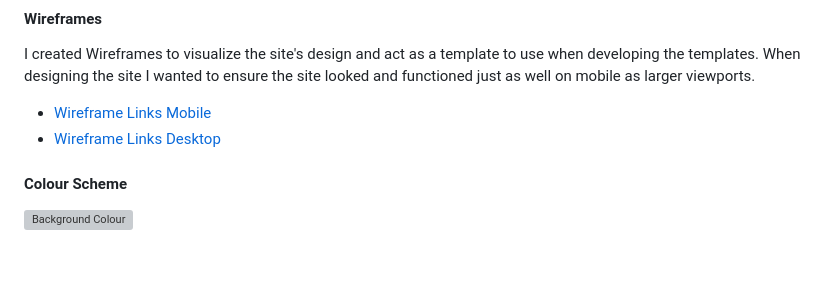
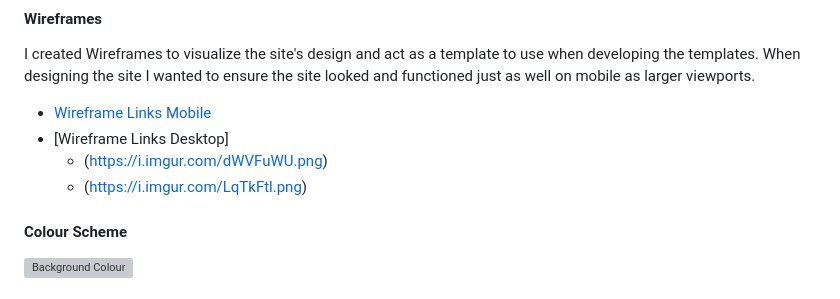
Before and after one commit to rotem711/balanced-news-app, a Markdown page: README.md, the part around the change. GitHub-like rendering; blank space fills up the shorter version; grey boxes are pictures that could not be loaded.

Commit message:
README: Update desktop wireframes

```diff
--- a/README.md
+++ b/README.md
@@ -76,7 +76,9 @@ Pull requests where linked with a user story when they contributed to completion
 I created Wireframes to visualize the site's design and act as a template to use when developing the templates. When designing the site I wanted to ensure the site looked and functioned just as well on mobile as larger viewports.
 
 - [Wireframe Links Mobile]()
-- [Wireframe Links Desktop]()
+- [Wireframe Links Desktop]
+  - (https://i.imgur.com/dWVFuWU.png)
+  - (https://i.imgur.com/LqTkFtl.png)
 
 #### Colour Scheme
 
```
